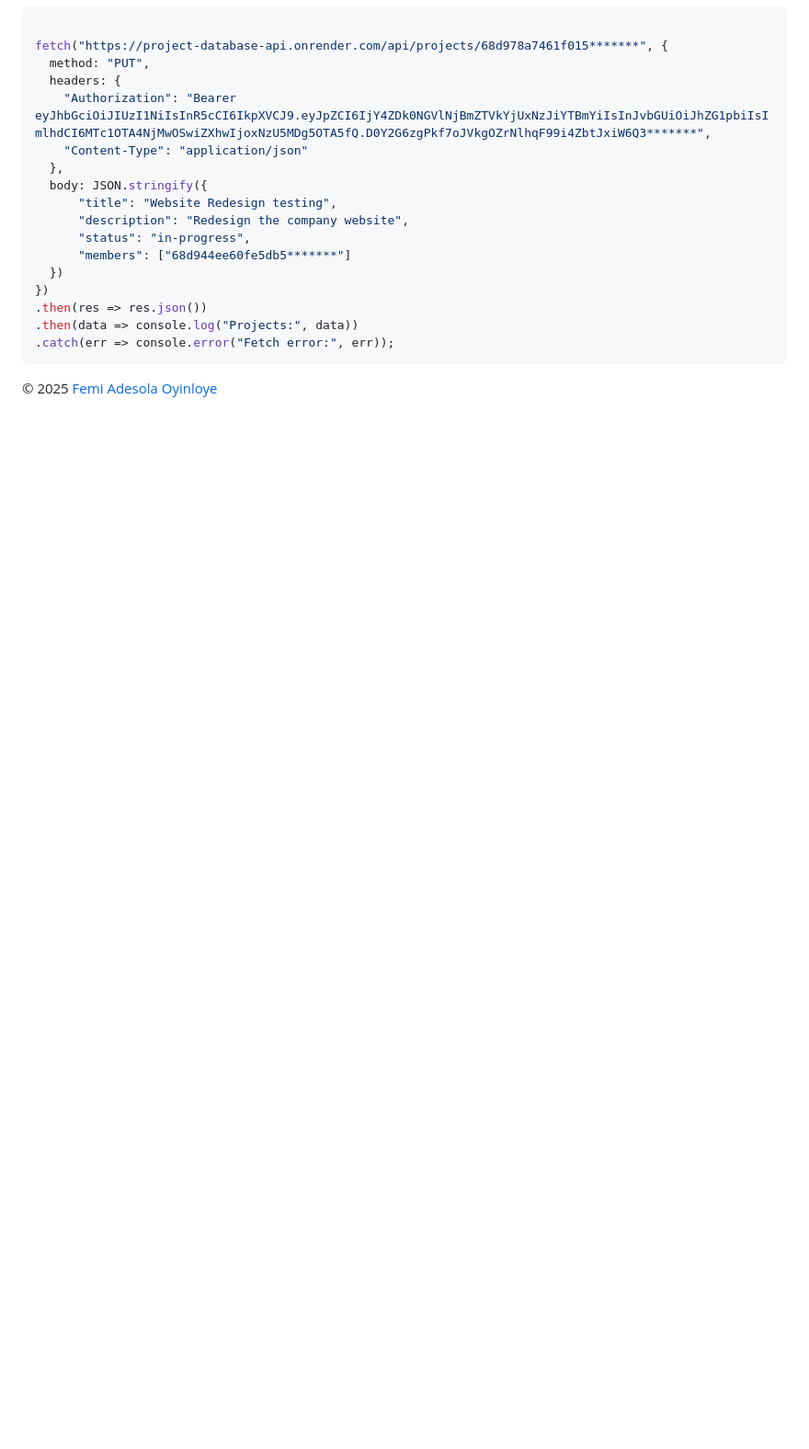
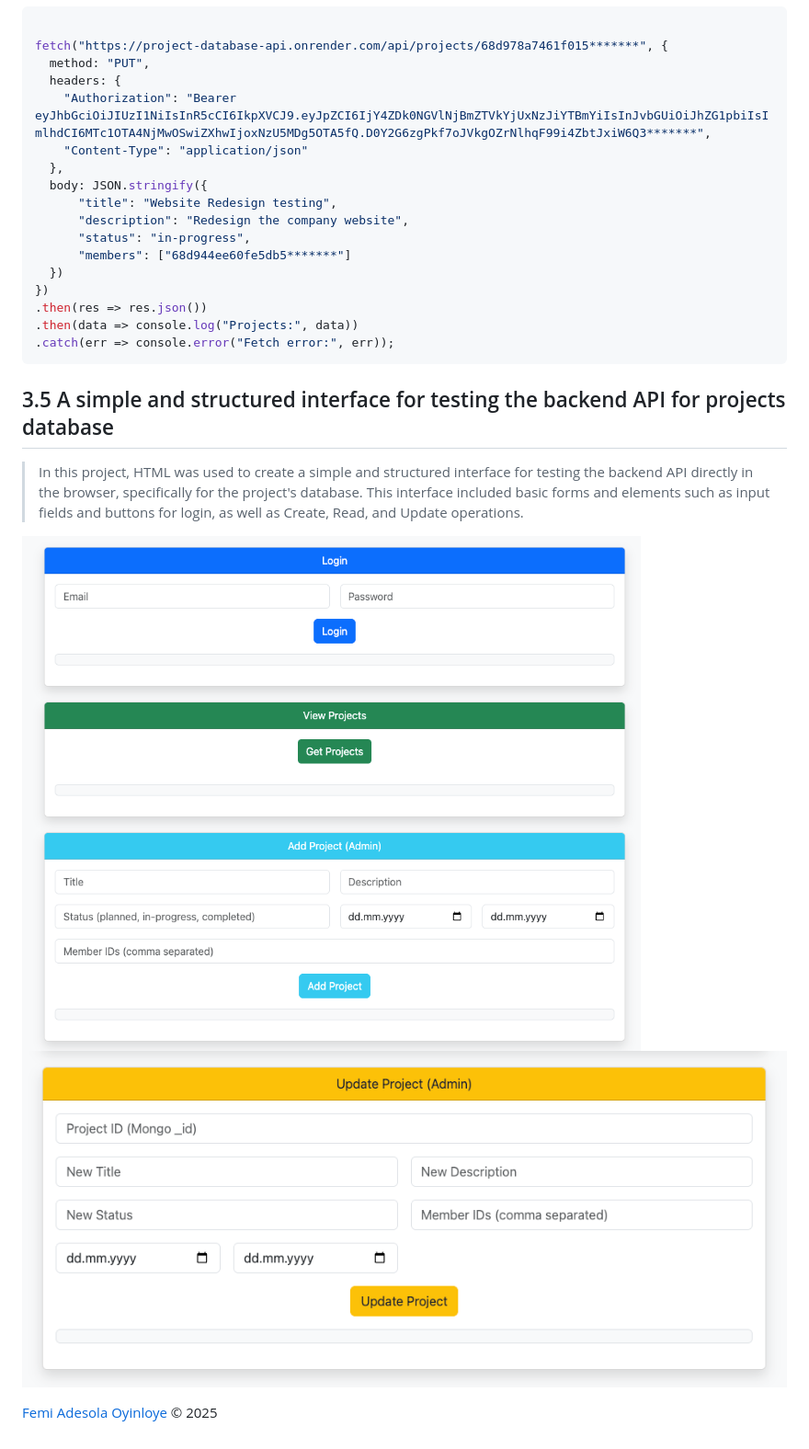
Before and after one commit to FemiAdesola/project_database_Api, a Markdown page: README.md, the part around the change. Shown: that part at 92% size. Rendered like a GitHub page; pictures changed too: img/Html.png (added), img/Html1.png (added); blank space fills up the shorter version.

Commit message:
Added html interface to readme file

````diff
--- a/README.md
+++ b/README.md
@@ -311,4 +311,10 @@ fetch("https://project-database-api.onrender.com/api/projects/68d978a7461f015***
 .catch(err => console.error("Fetch error:", err));
 ```
 
-© 2025 [Femi Adesola Oyinloye](https://github.com/FemiAdesola)
+## 3.5	A simple and structured interface for testing the backend API for projects database
+> In this project, HTML was used to create a simple and structured interface for testing the backend API directly in the browser, specifically for the project's database. This interface included basic forms and elements such as input fields and buttons for login, as well as Create, Read, and Update operations.
+
+![html_page_1](/img/Html.png)
+![html_page_2](/img/Html1.png)
+
+[Femi Adesola Oyinloye](https://github.com/FemiAdesola) © 2025
````
